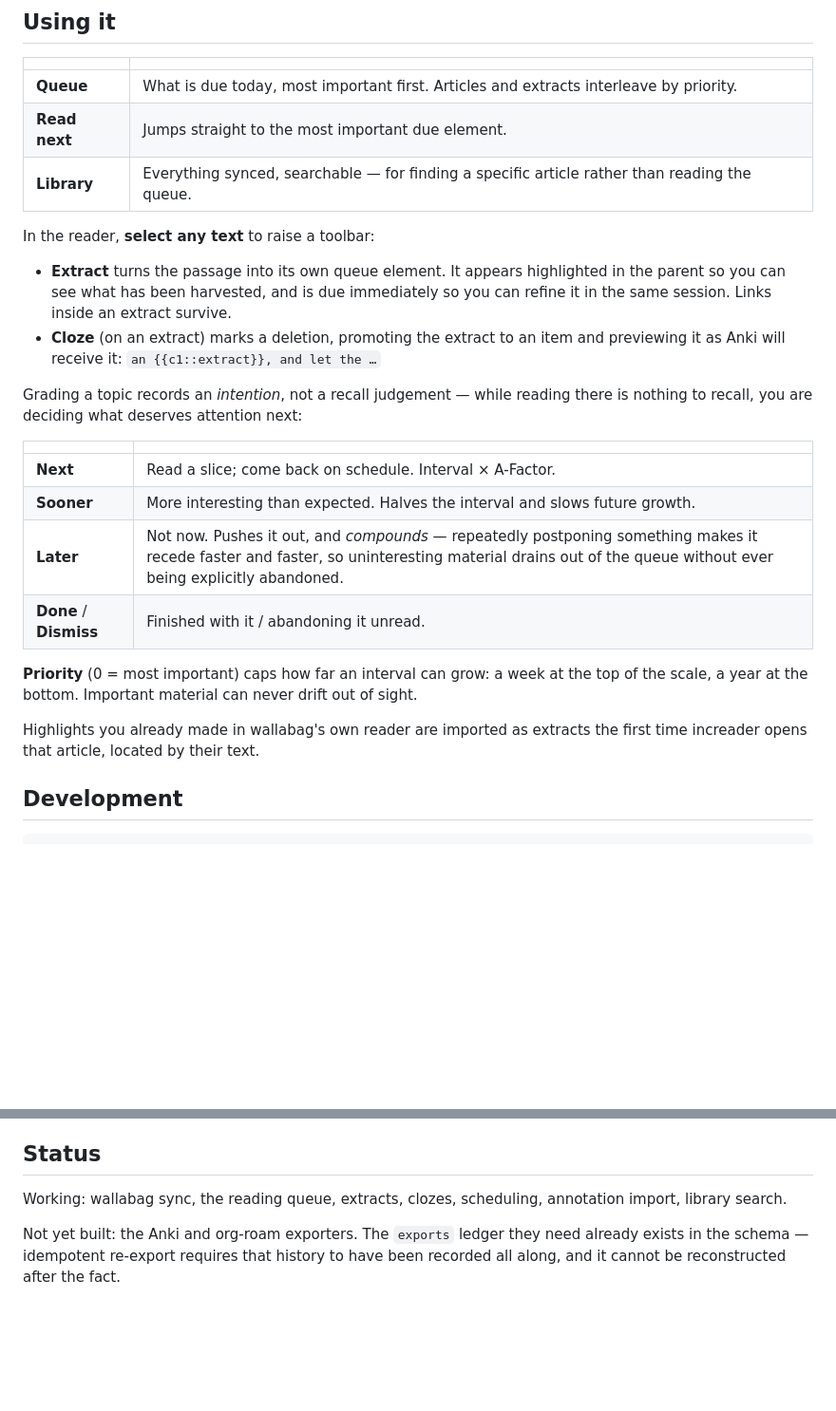
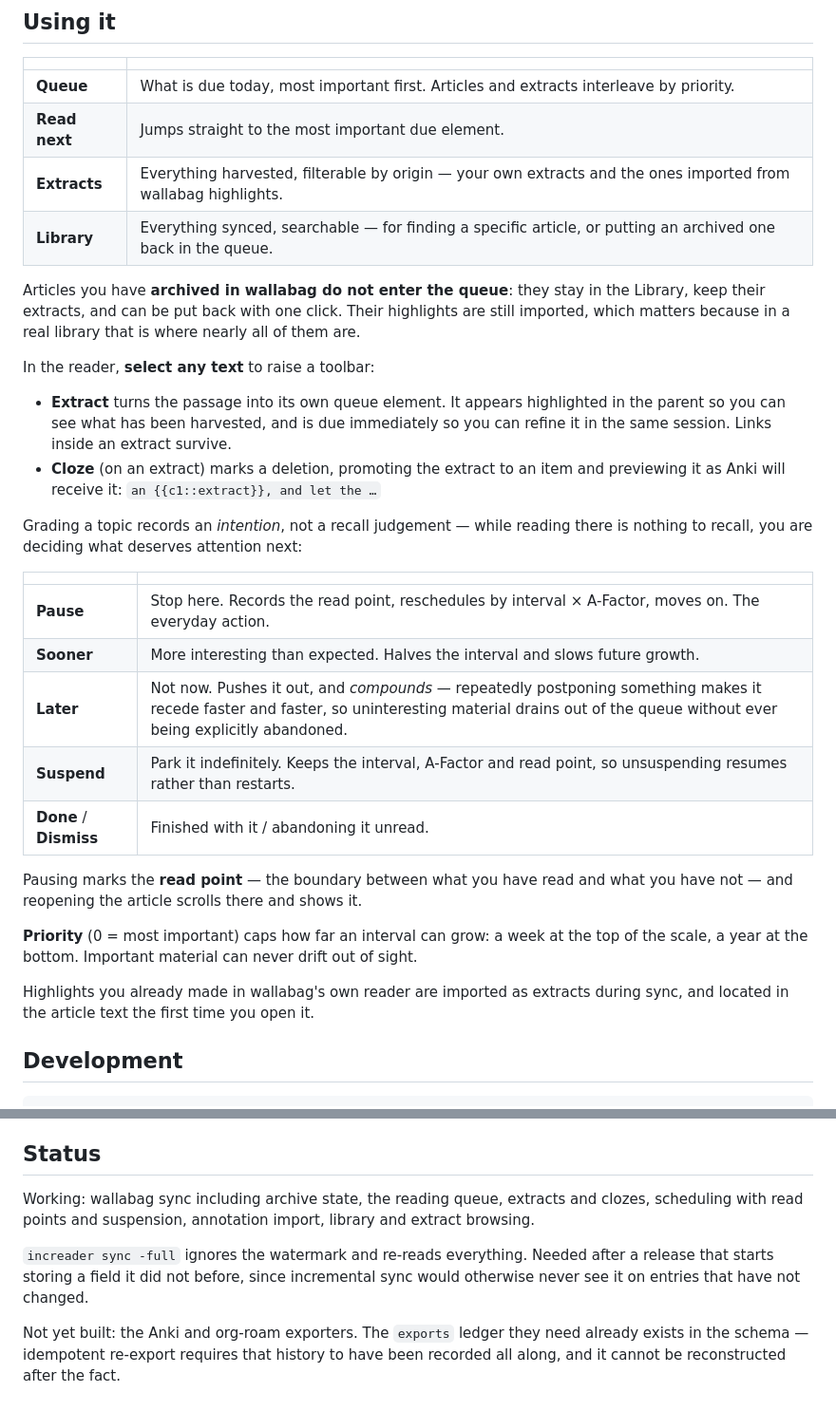
Before and after one commit to Tevqoon/Incremental-wallabag, a Markdown page: README.md, 2 parts joined by grey strips. Shown at 95% size. GitHub-like rendering; blank space fills up the shorter version.

Commit message:
README: document archive handling, Pause/Suspend and the extracts page
Co-Authored-By: Claude Opus 5 <noreply@anthropic.com>

```diff
--- a/README.md
+++ b/README.md
@@ -73,7 +73,13 @@ no image rebuild. `config.local.yaml` is gitignored.
 |---|---|
 | **Queue** | What is due today, most important first. Articles and extracts interleave by priority. |
 | **Read next** | Jumps straight to the most important due element. |
-| **Library** | Everything synced, searchable — for finding a specific article rather than reading the queue. |
+| **Extracts** | Everything harvested, filterable by origin — your own extracts and the ones imported from wallabag highlights. |
+| **Library** | Everything synced, searchable — for finding a specific article, or putting an archived one back in the queue. |
+
+Articles you have **archived in wallabag do not enter the queue**: they stay in
+the Library, keep their extracts, and can be put back with one click. Their
+highlights are still imported, which matters because in a real library that is
+where nearly all of them are.
 
 In the reader, **select any text** to raise a toolbar:
 
@@ -89,17 +95,21 @@ there is nothing to recall, you are deciding what deserves attention next:
 
 | | |
 |---|---|
-| **Next** | Read a slice; come back on schedule. Interval × A-Factor. |
+| **Pause** | Stop here. Records the read point, reschedules by interval × A-Factor, moves on. The everyday action. |
 | **Sooner** | More interesting than expected. Halves the interval and slows future growth. |
 | **Later** | Not now. Pushes it out, and *compounds* — repeatedly postponing something makes it recede faster and faster, so uninteresting material drains out of the queue without ever being explicitly abandoned. |
+| **Suspend** | Park it indefinitely. Keeps the interval, A-Factor and read point, so unsuspending resumes rather than restarts. |
 | **Done** / **Dismiss** | Finished with it / abandoning it unread. |
+
+Pausing marks the **read point** — the boundary between what you have read and
+what you have not — and reopening the article scrolls there and shows it.
 
 **Priority** (0 = most important) caps how far an interval can grow: a week at
 the top of the scale, a year at the bottom. Important material can never drift
 out of sight.
 
 Highlights you already made in wallabag's own reader are imported as extracts
-the first time increader opens that article, located by their text.
+during sync, and located in the article text the first time you open it.
 
 ## Development
 
@@ -139,8 +149,13 @@ and every date would otherwise silently be UTC.
 
 ## Status
 
-Working: wallabag sync, the reading queue, extracts, clozes, scheduling,
-annotation import, library search.
+Working: wallabag sync including archive state, the reading queue, extracts and
+clozes, scheduling with read points and suspension, annotation import, library
+and extract browsing.
+
+`increader sync -full` ignores the watermark and re-reads everything. Needed
+after a release that starts storing a field it did not before, since incremental
+sync would otherwise never see it on entries that have not changed.
 
 Not yet built: the Anki and org-roam exporters. The `exports` ledger they need
 already exists in the schema — idempotent re-export requires that history to
```
